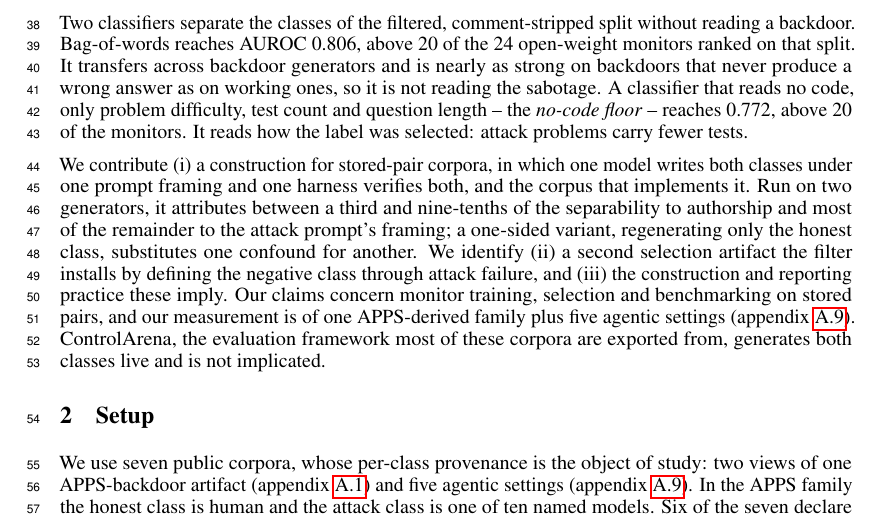
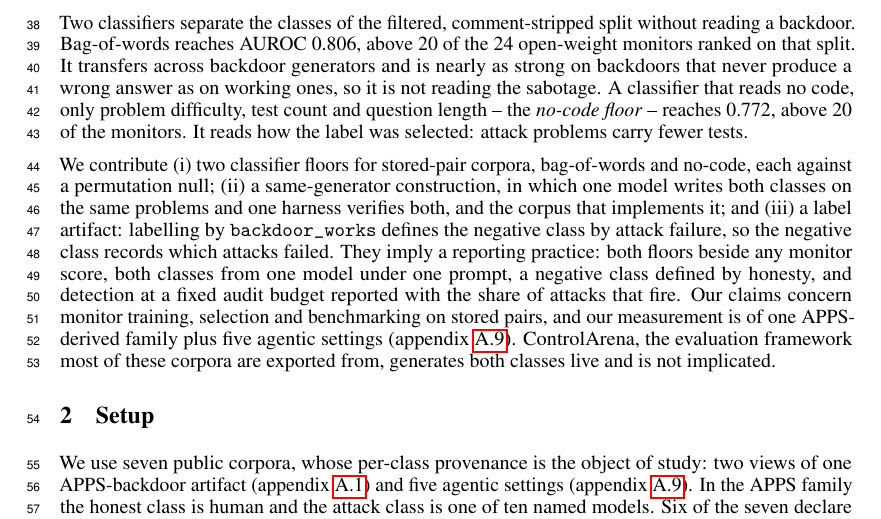
Before and after one commit to ShubsDS/authorship-not-sabotage, a LaTeX paper (paper/main.tex): part of page 2 of 10, cut so that both start at the same text. Compiled offline with pdfLaTeX.

Commit message:
Contribution statement: floors (i), same-generator corpus (ii), label artifact (iii) (plan A2)
The old statement listed the construction as (i) and claimed it "attributes between a third
and nine-tenths of the separability to authorship and most of the remainder to the attack
prompt's framing". Neither attribution holds: rho is not the content share (the attacks
change with the writer), and prompt matching moves Sonnet's rho from 0.69 to 0.39 and leaves
Haiku's unchanged. The floors, the paper's first measurement, were not listed at all.

The new statement lists (i) the two classifier floors, bag-of-words and no-code, each against
a permutation null; (ii) the same-generator construction and its corpus; (iii) the label
artifact (labelling by backdoor_works defines the negative class by attack failure); then the
reporting practice they imply, including detection at a fixed audit budget with the share of
attacks that fire. The scope sentences are unchanged. One line shorter.

Co-Authored-By: Claude Opus 5.5 <noreply@anthropic.com>

```diff
--- a/paper/main.tex
+++ b/paper/main.tex
@@ -384,14 +384,14 @@ only problem difficulty, test count and question length -- the \emph{no-code flo
 \nocodeCV{}, above \nocodeCVCount{} of the monitors. It reads how the label was selected:
 attack problems carry fewer tests.
 
-We contribute (i)~a construction for stored-pair corpora, in which one model writes both
-classes under one prompt framing and one harness verifies both, and the corpus that implements
-it. Run on two generators, it attributes between a third and nine-tenths of the separability to
-authorship and most of the remainder to the attack prompt's framing; a one-sided variant,
-regenerating only the honest class, substitutes one confound for another. We identify
-(ii)~a second selection artifact the filter installs by defining the negative class through
-attack failure, and (iii)~the construction and reporting practice these imply.
-Our claims concern monitor training, selection and benchmarking on stored pairs, and our
+We contribute (i)~two classifier floors for stored-pair corpora, bag-of-words and no-code, each
+against a permutation null; (ii)~a same-generator construction, in which one model writes both
+classes on the same problems and one harness verifies both, and the corpus that implements it;
+and (iii)~a label artifact: labelling by \texttt{backdoor\_works} defines the negative class by
+attack failure, so the negative class records which attacks failed. They imply a reporting
+practice: both floors beside any monitor score, both classes from one model under one prompt, a
+negative class defined by honesty, and detection at a fixed audit budget reported with the
+share of attacks that fire. Our claims concern monitor training, selection and benchmarking on stored pairs, and our
 measurement is of one APPS-derived family plus five agentic settings
 (appendix~\ref{app:agentic}). ControlArena, the evaluation framework most of these corpora are
 exported from, generates both classes live and is not implicated.
```
